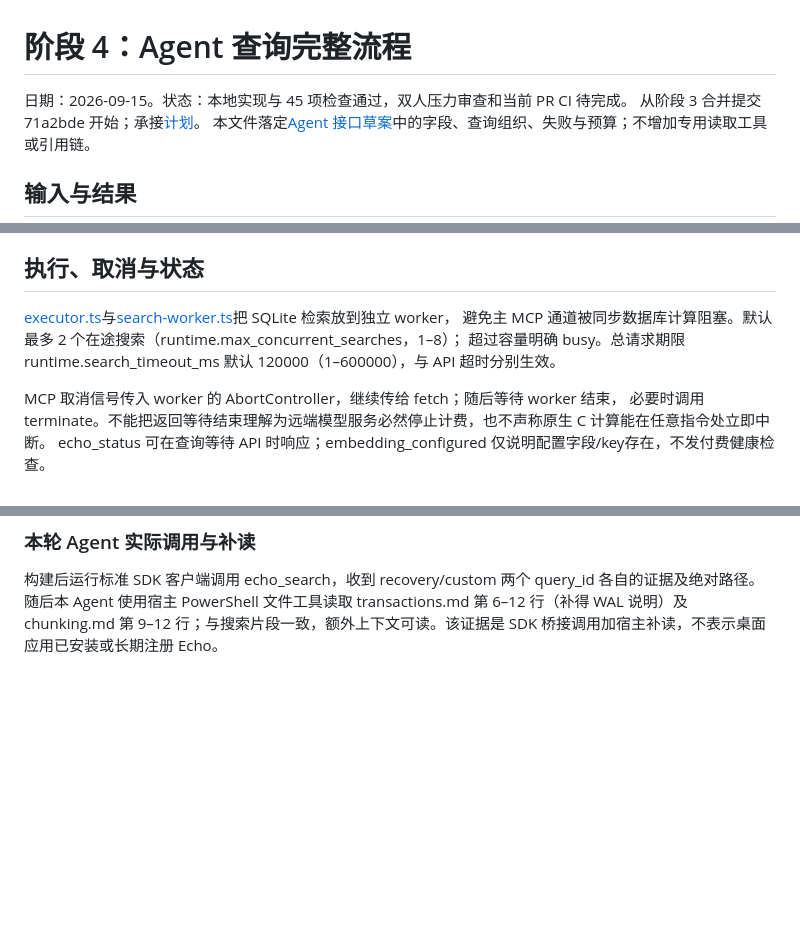
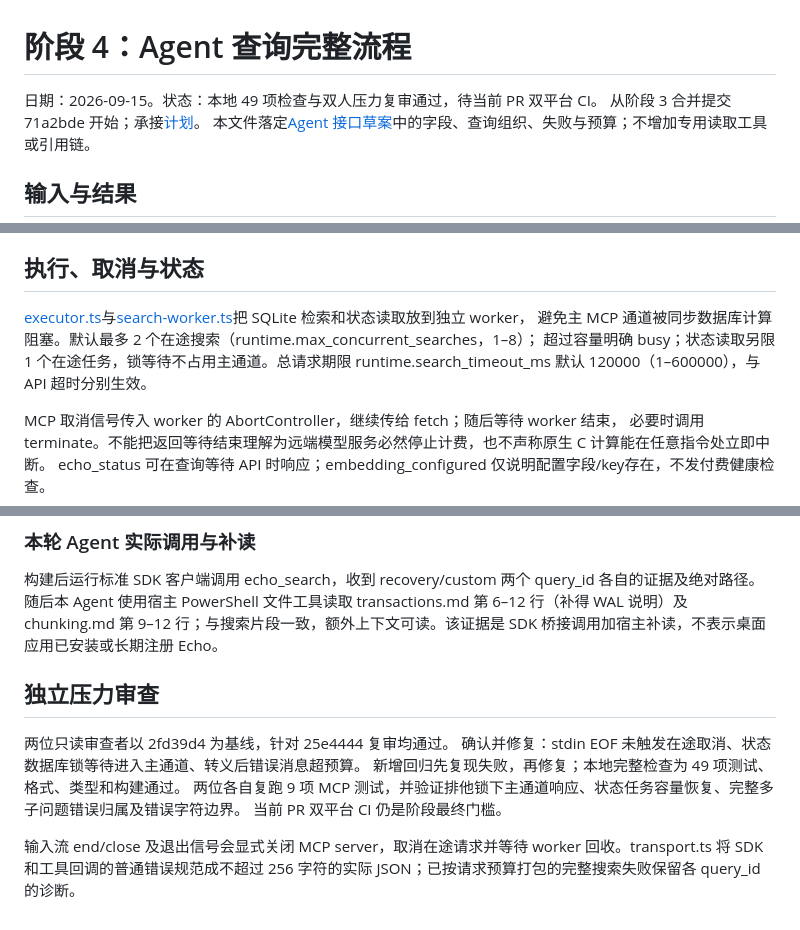
Before and after one commit to HuanHuanHuanFFF/Echo, a Markdown page: docs/development/phase-04-agent-mcp.md, 3 parts joined by grey strips. Rendered like a GitHub page; blank space fills up the shorter version.

Commit message:
docs: 记录 MCP 边界修复与双人复审

```diff
--- a/docs/development/phase-04-agent-mcp.md
+++ b/docs/development/phase-04-agent-mcp.md
@@ -1,6 +1,6 @@
 # 阶段 4：Agent 查询完整流程
 
-日期：2026-09-15。状态：本地实现与 45 项检查通过，双人压力审查和当前 PR CI 待完成。
+日期：2026-09-15。状态：本地 49 项检查与双人压力复审通过，待当前 PR 双平台 CI。
 从阶段 3 合并提交 71a2bde 开始；承接[计划](../project/2026-09-15-development-plan.md)。
 本文件落定[Agent 接口草案](../design/agent-interface.md)中的字段、查询组织、失败与预算；不增加专用读取工具或引用链。
 
@@ -35,9 +35,9 @@ Agent 使用宿主已有文件工具读取 path 的片段或章节范围，自
 
 ## 执行、取消与状态
 
-[executor.ts](../../src/executor.ts)与[search-worker.ts](../../src/search-worker.ts)把 SQLite 检索放到独立 worker，
+[executor.ts](../../src/executor.ts)与[search-worker.ts](../../src/search-worker.ts)把 SQLite 检索和状态读取放到独立 worker，
 避免主 MCP 通道被同步数据库计算阻塞。默认最多 2 个在途搜索（runtime.max_concurrent_searches，1–8）；
-超过容量明确 busy。总请求期限 runtime.search_timeout_ms 默认 120000（1–600000），与 API 超时分别生效。
+超过容量明确 busy；状态读取另限 1 个在途任务，锁等待不占用主通道。总请求期限 runtime.search_timeout_ms 默认 120000（1–600000），与 API 超时分别生效。
 
 MCP 取消信号传入 worker 的 AbortController，继续传给 fetch；随后等待 worker 结束，
 必要时调用 terminate。不能把返回等待结束理解为远端模型服务必然停止计费，也不声称原生 C 计算能在任意指令处立即中断。
@@ -62,3 +62,13 @@ echo_status 可在查询等待 API 时响应；embedding_configured 仅说明配
 ### 本轮 Agent 实际调用与补读
 
 构建后运行标准 SDK 客户端调用 echo_search，收到 recovery/custom 两个 query_id 各自的证据及绝对路径。随后本 Agent 使用宿主 PowerShell 文件工具读取 transactions.md 第 6–12 行（补得 WAL 说明）及 chunking.md 第 9–12 行；与搜索片段一致，额外上下文可读。该证据是 SDK 桥接调用加宿主补读，不表示桌面应用已安装或长期注册 Echo。
+
+## 独立压力审查
+
+两位只读审查者以 2fd39d4 为基线，针对 25e4444 复审均通过。
+确认并修复：stdin EOF 未触发在途取消、状态数据库锁等待进入主通道、转义后错误消息超预算。
+新增回归先复现失败，再修复；本地完整检查为 49 项测试、格式、类型和构建通过。
+两位各自复跑 9 项 MCP 测试，并验证排他锁下主通道响应、状态任务容量恢复、完整多子问题错误归属及错误字符边界。
+当前 PR 双平台 CI 仍是阶段最终门槛。
+
+输入流 end/close 及退出信号会显式关闭 MCP server，取消在途请求并等待 worker 回收。transport.ts 将 SDK 和工具回调的普通错误规范成不超过 256 字符的实际 JSON；已按请求预算打包的完整搜索失败保留各 query_id 的诊断。
```
